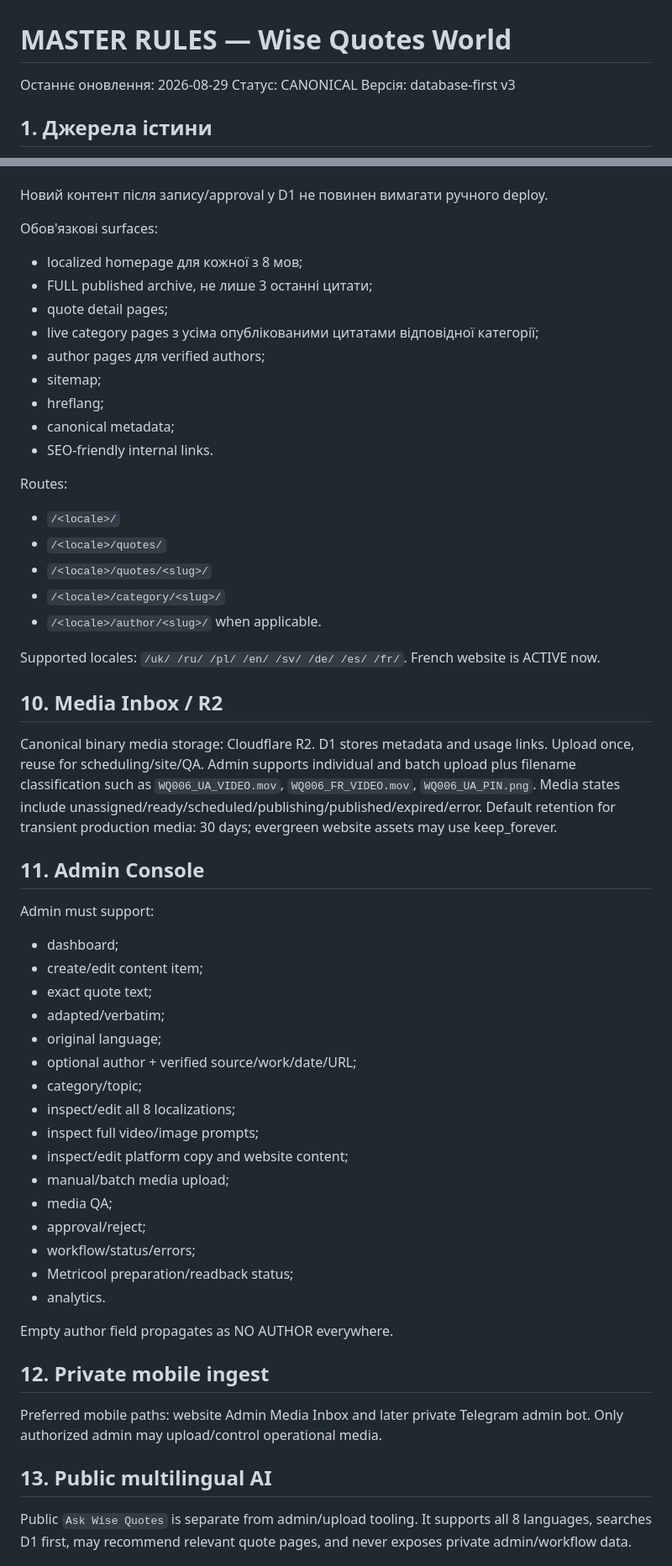
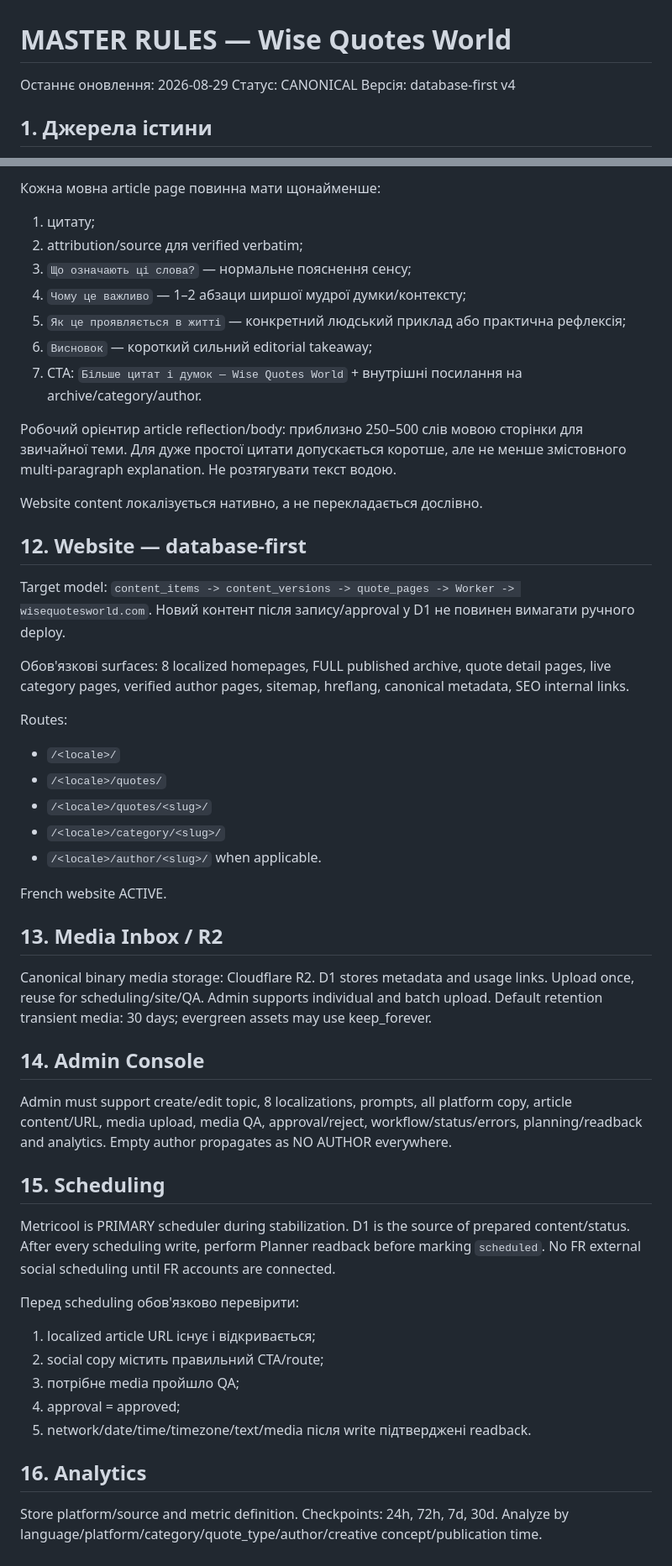
Before and after one commit to oshtogryn/wisequotesworld-web, a Markdown page: ops/MASTER_RULES.md, 2 parts joined by grey strips. Shown at 84% size. Rendered like a GitHub page.

```diff
--- a/ops/MASTER_RULES.md
+++ b/ops/MASTER_RULES.md
@@ -2,7 +2,7 @@
 
 Останнє оновлення: 2026-08-29
 Статус: CANONICAL
-Версія: database-first v3
+Версія: database-first v4
 
 ## 1. Джерела істини
 1. `ops/MASTER_RULES.md` — канонічне джерело операційних правил.
@@ -150,15 +147,21 @@ Target model:
+Кожна мовна article page повинна мати щонайменше:
+1. цитату;
+2. attribution/source для verified verbatim;
+3. `Що означають ці слова?` — нормальне пояснення сенсу;
+4. `Чому це важливо` — 1–2 абзаци ширшої мудрої думки/контексту;
+5. `Як це проявляється в житті` — конкретний людський приклад або практична рефлексія;
+6. `Висновок` — короткий сильний editorial takeaway;
+7. CTA: `Більше цитат і думок — Wise Quotes World` + внутрішні посилання на archive/category/author.
+
+Робочий орієнтир article reflection/body: приблизно 250–500 слів мовою сторінки для звичайної теми. Для дуже простої цитати допускається коротше, але не менше змістовного multi-paragraph explanation. Не розтягувати текст водою.
+
+Website content локалізується нативно, а не перекладається дослівно.
+
+## 12. Website — database-first
+Target model: `content_items -> content_versions -> quote_pages -> Worker -> wisequotesworld.com`.
 Новий контент після запису/approval у D1 не повинен вимагати ручного deploy.
 
-Обов'язкові surfaces:
-- localized homepage для кожної з 8 мов;
-- FULL published archive, не лише 3 останні цитати;
-- quote detail pages;
-- live category pages з усіма опублікованими цитатами відповідної категорії;
-- author pages для verified authors;
-- sitemap;
-- hreflang;
-- canonical metadata;
-- SEO-friendly internal links.
+Обов'язкові surfaces: 8 localized homepages, FULL published archive, quote detail pages, live category pages, verified author pages, sitemap, hreflang, canonical metadata, SEO internal links.
 
 Routes:
 - `/<locale>/`
@@ -167,40 +170,24 @@ Routes:
 - `/<locale>/category/<slug>/`
 - `/<locale>/author/<slug>/` when applicable.
 
-Supported locales: `/uk/ /ru/ /pl/ /en/ /sv/ /de/ /es/ /fr/`.
-French website is ACTIVE now.
+French website ACTIVE.
 
-## 10. Media Inbox / R2
-Canonical binary media storage: Cloudflare R2. D1 stores metadata and usage links.
-Upload once, reuse for scheduling/site/QA.
-Admin supports individual and batch upload plus filename classification such as `WQ006_UA_VIDEO.mov`, `WQ006_FR_VIDEO.mov`, `WQ006_UA_PIN.png`.
-Media states include unassigned/ready/scheduled/publishing/published/expired/error.
-Default retention for transient production media: 30 days; evergreen website assets may use keep_forever.
+## 13. Media Inbox / R2
+Canonical binary media storage: Cloudflare R2. D1 stores metadata and usage links. Upload once, reuse for scheduling/site/QA. Admin supports individual and batch upload. Default retention transient media: 30 days; evergreen assets may use keep_forever.
 
-## 11. Admin Console
-Admin must support:
-- dashboard;
-- create/edit content item;
-- exact quote text;
-- adapted/verbatim;
-- original language;
-- optional author + verified source/work/date/URL;
-- category/topic;
-- inspect/edit all 8 localizations;
-- inspect full video/image prompts;
-- inspect/edit platform copy and website content;
-- manual/batch media upload;
-- media QA;
-- approval/reject;
-- workflow/status/errors;
-- Metricool preparation/readback status;
-- analytics.
+## 14. Admin Console
+Admin must support create/edit topic, 8 localizations, prompts, all platform copy, article content/URL, media upload, media QA, approval/reject, workflow/status/errors, planning/readback and analytics. Empty author propagates as NO AUTHOR everywhere.
 
-Empty author field propagates as NO AUTHOR everywhere.
+## 15. Scheduling
+Metricool is PRIMARY scheduler during stabilization. D1 is the source of prepared content/status. After every scheduling write, perform Planner readback before marking `scheduled`. No FR external social scheduling until FR accounts are connected.
 
-## 12. Private mobile ingest
-Preferred mobile paths: website Admin Media Inbox and later private Telegram admin bot. Only authorized admin may upload/control operational media.
+Перед scheduling обов'язково перевірити:
+1. localized article URL існує і відкривається;
+2. social copy містить правильний CTA/route;
+3. потрібне media пройшло QA;
+4. approval = approved;
+5. network/date/time/timezone/text/media після write підтверджені readback.
 
-## 13. Public multilingual AI
-Public `Ask Wise Quotes` is separate from admin/upload tooling. It supports all 8 languages, searches D1 first, may recommend relevant quote pages, and never exposes private admin/workflow data.
+## 16. Analytics
+Store platform/source and metric definition. Checkpoints: 24h, 72h, 7d, 30d. Analyze by language/platform/category/quote_type/author/creative concept/publication time.
 
```
Also changed, not shown: other parts of ops/MASTER_RULES.md (+109 -129 lines).
